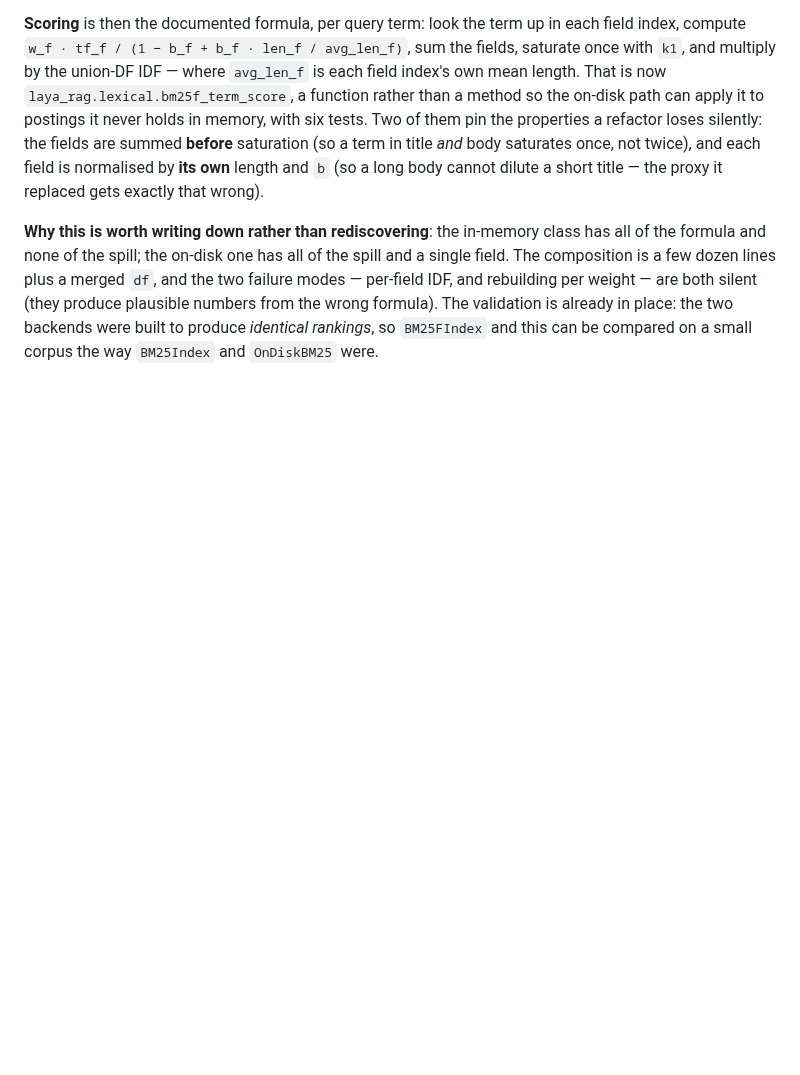
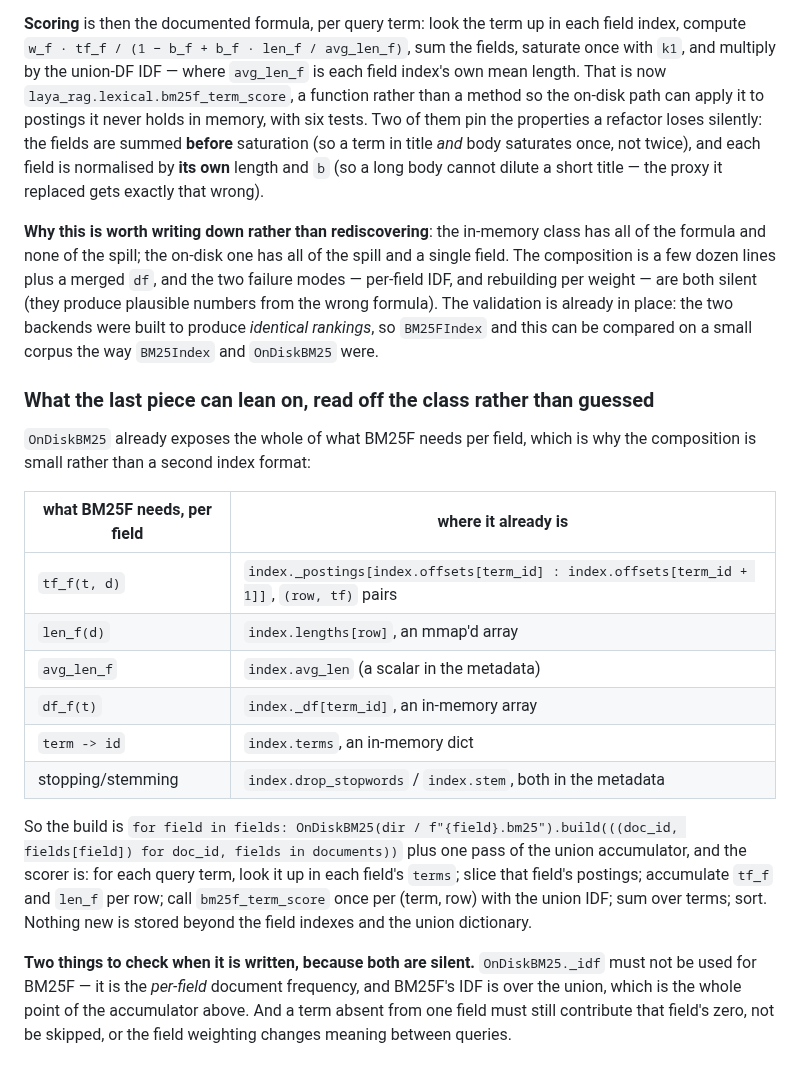
Before and after one commit to thread3d/laya-rag, a Markdown page: docs/findings-bm25f.md, the part around the change. Drawn GitHub-style; blank space fills up the shorter version.

Commit message:
docs(bm25f): the on-disk surface read off the class, so the last piece is a transcription
`OnDiskBM25` already exposes everything BM25F needs per field — postings as
`_postings[offsets[t]:offsets[t+1]]` of `(row, tf)` pairs, per-document `lengths`, a scalar `avg_len`,
an in-memory `_df` and `terms`, and the stemming settings in the metadata. Written down now because
that layout knowledge is cheap to record and expensive to re-derive: it makes the remaining work one
per-field `build` loop, one pass of the union accumulator, and one scoring loop.

Two failure modes named, both silent: `OnDiskBM25._idf` must **not** be used for BM25F, because it is
the per-field document frequency while BM25F's IDF is over the union — which is the entire reason
the accumulator exists. And a term absent from one field must still contribute that field's zero
rather than being skipped, or a field weight stops meaning the same thing between queries. Suite
1,691 passed.

```diff
--- a/docs/findings-bm25f.md
+++ b/docs/findings-bm25f.md
@@ -144,3 +144,28 @@ composition is a few dozen lines plus a merged `df`, and the two failure modes
 rebuilding per weight — are both silent (they produce plausible numbers from the wrong formula). The
 validation is already in place: the two backends were built to produce *identical rankings*, so
 `BM25FIndex` and this can be compared on a small corpus the way `BM25Index` and `OnDiskBM25` were.
+
+### What the last piece can lean on, read off the class rather than guessed
+
+`OnDiskBM25` already exposes the whole of what BM25F needs per field, which is why the composition is
+small rather than a second index format:
+
+| what BM25F needs, per field | where it already is |
+| --- | --- |
+| `tf_f(t, d)` | `index._postings[index.offsets[term_id] : index.offsets[term_id + 1]]`, `(row, tf)` pairs |
+| `len_f(d)` | `index.lengths[row]`, an mmap'd array |
+| `avg_len_f` | `index.avg_len` (a scalar in the metadata) |
+| `df_f(t)` | `index._df[term_id]`, an in-memory array |
+| `term -> id` | `index.terms`, an in-memory dict |
+| stopping/stemming | `index.drop_stopwords` / `index.stem`, both in the metadata |
+
+So the build is `for field in fields: OnDiskBM25(dir / f"{field}.bm25").build(((doc_id, fields[field])
+for doc_id, fields in documents))` plus one pass of the union accumulator, and the scorer is: for each
+query term, look it up in each field's `terms`; slice that field's postings; accumulate
+`tf_f` and `len_f` per row; call `bm25f_term_score` once per (term, row) with the union IDF; sum over
+terms; sort. Nothing new is stored beyond the field indexes and the union dictionary.
+
+**Two things to check when it is written, because both are silent.** `OnDiskBM25._idf` must not be
+used for BM25F — it is the *per-field* document frequency, and BM25F's IDF is over the union, which is
+the whole point of the accumulator above. And a term absent from one field must still contribute that
+field's zero, not be skipped, or the field weighting changes meaning between queries.
```
